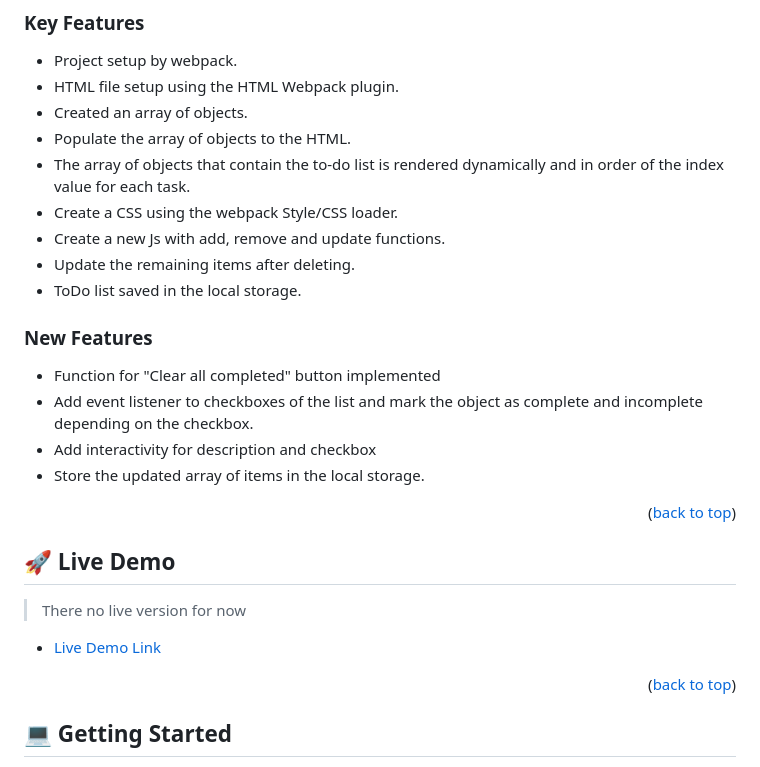
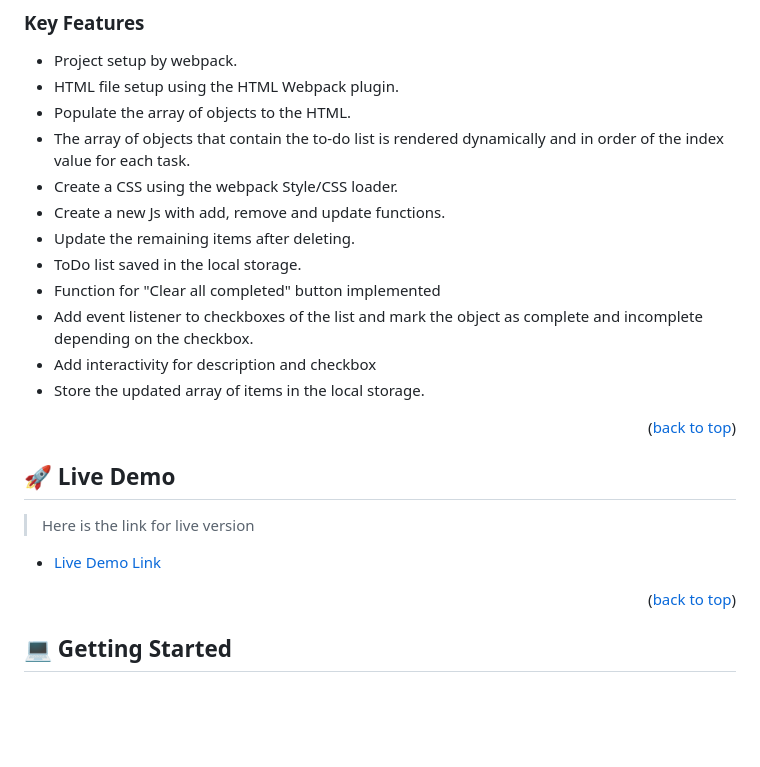
Before and after one commit to biruk-bereka/Todolist-Webpack, a Markdown page: README.md, the part around one of its changes. Rendered like a GitHub page; blank space fills up the shorter version.

Commit message:
readme updated with live version link

```diff
--- a/README.md
+++ b/README.md
@@ -49,15 +49,12 @@
 ### Key Features <a name="key-features"></a>
 - Project setup by webpack.
 - HTML file setup using the HTML Webpack plugin.
-- Created an array of objects.
 - Populate the array of objects to the HTML.
 - The array of objects that contain the to-do list is rendered dynamically and in order of the index value for each task.
 - Create a CSS using the webpack Style/CSS loader.
 - Create a new Js with add, remove and update functions.
 - Update the remaining items after deleting.
 - ToDo list saved in the local storage.
-
-### New Features
 - Function for "Clear all completed" button implemented
 - Add event listener to checkboxes of the list and mark the object as complete and incomplete depending on the checkbox.
 - Add interactivity for description and checkbox
@@ -69,5 +66,5 @@
 
 ## 🚀 Live Demo <a name="live-demo"></a>
 
-> There no live version for now
+> Here is the link for live version
 
```
Also changed, not shown: other parts of README.md (+1 -1 lines).
